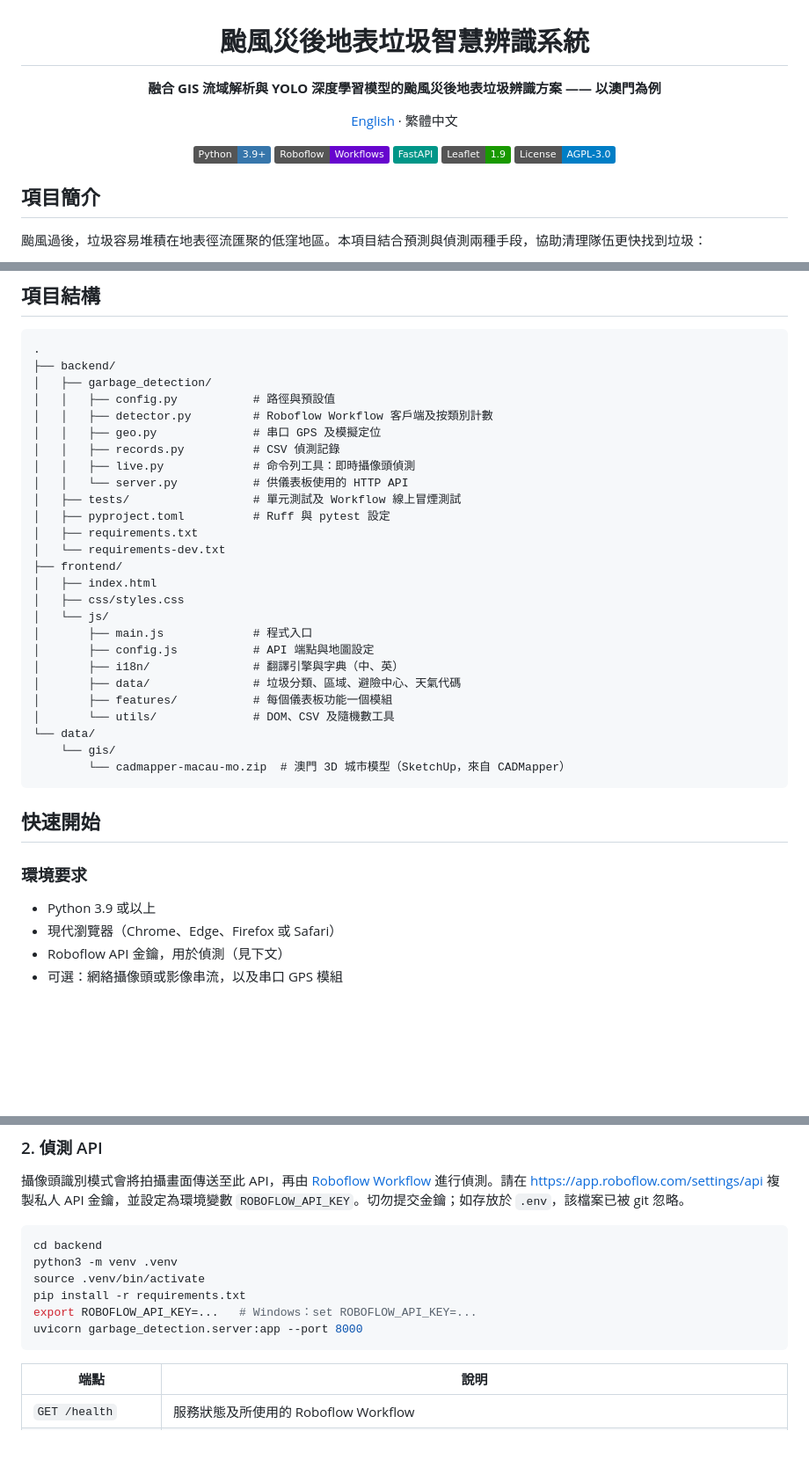
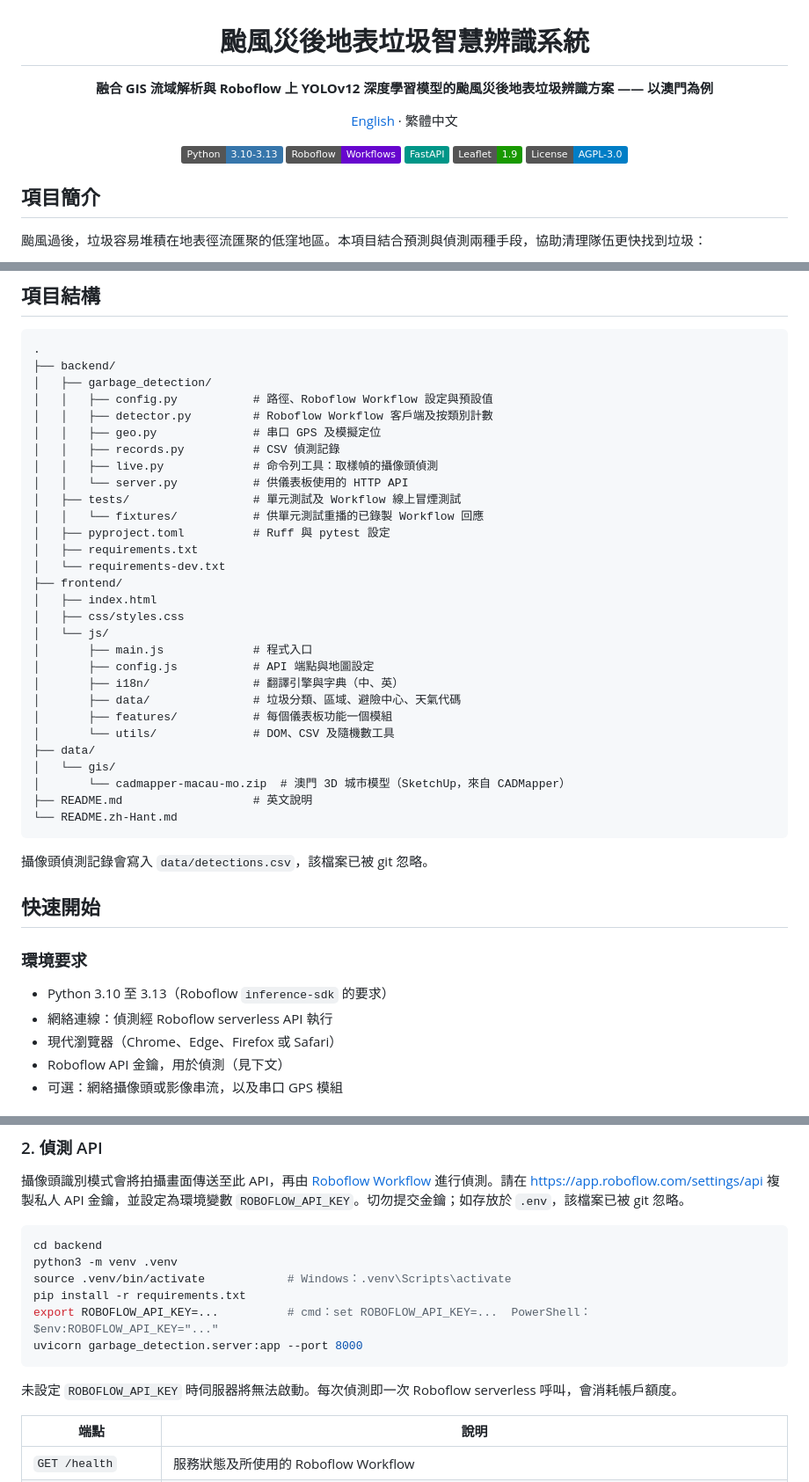
Before and after one commit to benjamin-codes-labs/PostDisasterPredictionAndManagement, a Markdown page: README.zh-Hant.md, 3 parts joined by grey strips. Shown at 88% size. GitHub-like rendering; badges without logos; blank space fills up the shorter version.

````diff
--- a/README.zh-Hant.md
+++ b/README.zh-Hant.md
@@ -2,11 +2,11 @@
 
 # 颱風災後地表垃圾智慧辨識系統
 
-**融合 GIS 流域解析與 YOLO 深度學習模型的颱風災後地表垃圾辨識方案 —— 以澳門為例**
+**融合 GIS 流域解析與 Roboflow 上 YOLOv12 深度學習模型的颱風災後地表垃圾辨識方案 —— 以澳門為例**
 
 [English](README.md) · 繁體中文
 
-![Python](https://img.shields.io/badge/Python-3.9%2B-3776AB?logo=python&logoColor=white)
+![Python](https://img.shields.io/badge/Python-3.10--3.13-3776AB?logo=python&logoColor=white)
 ![Roboflow Workflows](https://img.shields.io/badge/Roboflow-Workflows-6706CE)
 ![FastAPI](https://img.shields.io/badge/FastAPI-009688?logo=fastapi&logoColor=white)
 ![Leaflet](https://img.shields.io/badge/Leaflet-1.9-199900?logo=leaflet&logoColor=white)
@@ -70,13 +70,14 @@ flowchart LR
 .
 ├── backend/
 │   ├── garbage_detection/
-│   │   ├── config.py           # 路徑與預設值
+│   │   ├── config.py           # 路徑、Roboflow Workflow 設定與預設值
 │   │   ├── detector.py         # Roboflow Workflow 客戶端及按類別計數
 │   │   ├── geo.py              # 串口 GPS 及模擬定位
 │   │   ├── records.py          # CSV 偵測記錄
-│   │   ├── live.py             # 命令列工具：即時攝像頭偵測
+│   │   ├── live.py             # 命令列工具：取樣幀的攝像頭偵測
 │   │   └── server.py           # 供儀表板使用的 HTTP API
 │   ├── tests/                  # 單元測試及 Workflow 線上冒煙測試
+│   │   └── fixtures/           # 供單元測試重播的已錄製 Workflow 回應
 │   ├── pyproject.toml          # Ruff 與 pytest 設定
 │   ├── requirements.txt
 │   └── requirements-dev.txt
@@ -90,16 +91,21 @@ flowchart LR
 │       ├── data/               # 垃圾分類、區域、避險中心、天氣代碼
 │       ├── features/           # 每個儀表板功能一個模組
 │       └── utils/              # DOM、CSV 及隨機數工具
-└── data/
-    └── gis/
-        └── cadmapper-macau-mo.zip  # 澳門 3D 城市模型（SketchUp，來自 CADMapper）
+├── data/
+│   └── gis/
+│       └── cadmapper-macau-mo.zip  # 澳門 3D 城市模型（SketchUp，來自 CADMapper）
+├── README.md                   # 英文說明
+└── README.zh-Hant.md
 ```
+
+攝像頭偵測記錄會寫入 `data/detections.csv`，該檔案已被 git 忽略。
 
 ## 快速開始
 
 ### 環境要求
 
-- Python 3.9 或以上
+- Python 3.10 至 3.13（Roboflow `inference-sdk` 的要求）
+- 網絡連線：偵測經 Roboflow serverless API 執行
 - 現代瀏覽器（Chrome、Edge、Firefox 或 Safari）
 - Roboflow API 金鑰，用於偵測（見下文）
 - 可選：網絡攝像頭或影像串流，以及串口 GPS 模組
@@ -121,11 +127,13 @@ python3 -m http.server 8080 --directory frontend
 ```bash
 cd backend
 python3 -m venv .venv
-source .venv/bin/activate
+source .venv/bin/activate            # Windows：.venv\Scripts\activate
 pip install -r requirements.txt
-export ROBOFLOW_API_KEY=...   # Windows：set ROBOFLOW_API_KEY=...
+export ROBOFLOW_API_KEY=...          # cmd：set ROBOFLOW_API_KEY=...  PowerShell：$env:ROBOFLOW_API_KEY="..."
 uvicorn garbage_detection.server:app --port 8000
 ```
+
+未設定 `ROBOFLOW_API_KEY` 時伺服器將無法啟動。每次偵測即一次 Roboflow serverless 呼叫，會消耗帳戶額度。
 
 | 端點 | 說明 |
 | --- | --- |
````
Also changed, not shown: other parts of README.zh-Hant.md (+4 -4 lines), README.md (+23 -15 lines).
